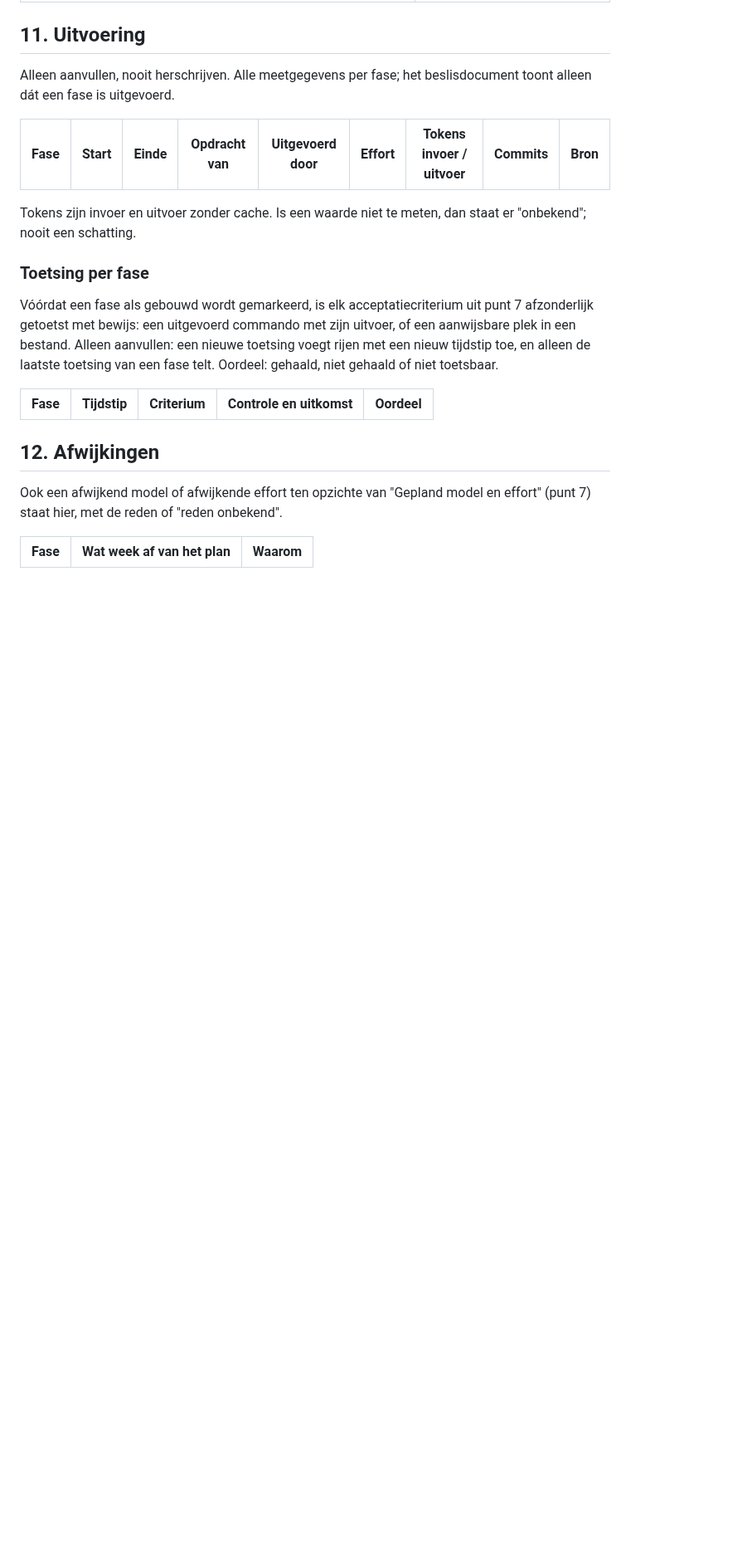
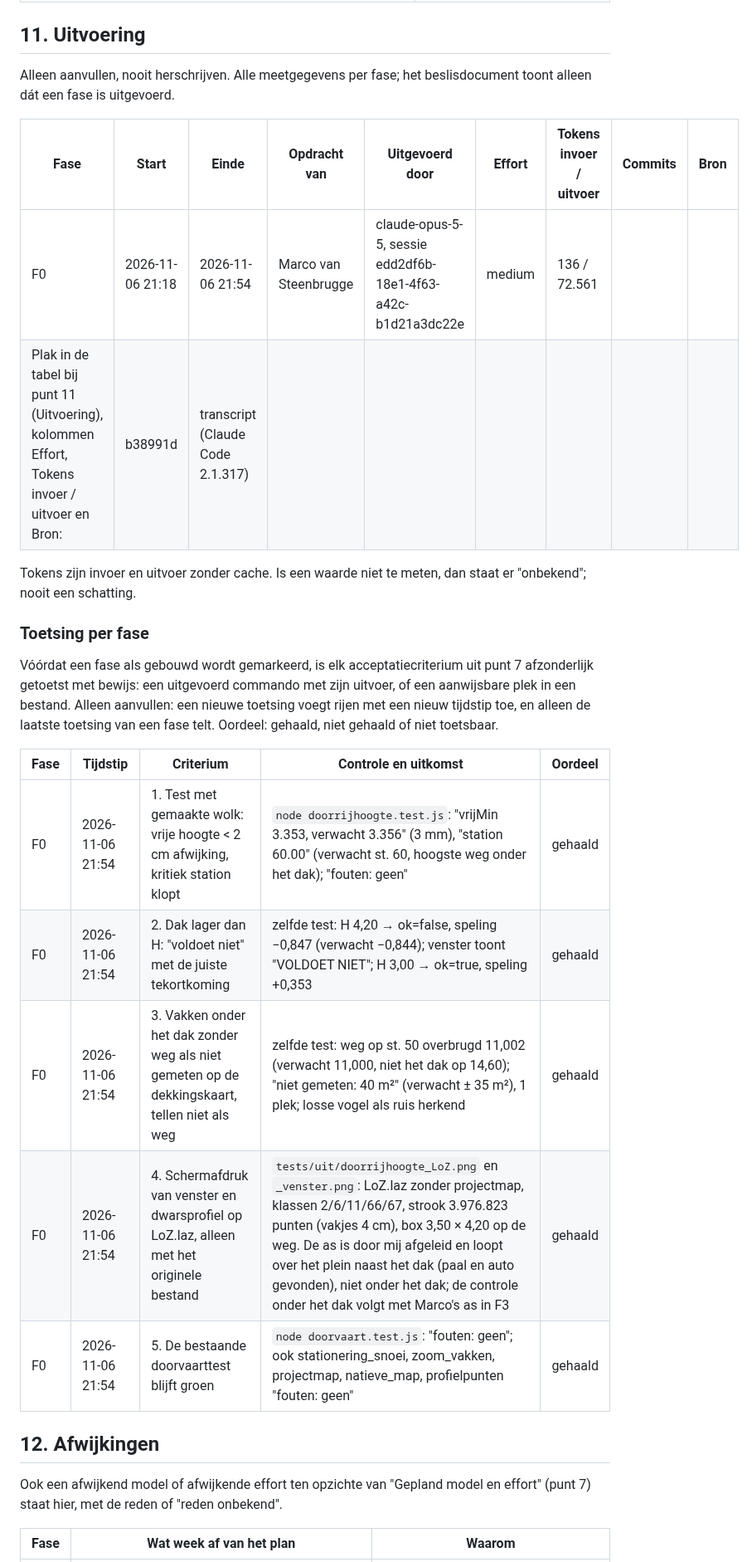
Before and after one commit to marcovansteenbrugge/Profielen-app, a Markdown page: docs/doorrijhoogte.plan.md, the part around one of its changes. Shown at 83% size. GitHub-like rendering; blank space fills up the shorter version.

Commit message:
F0: plan en beslisdocument doorrijhoogte (F0 gebouwd)
Co-Authored-By: Claude Opus 5.5 <noreply@anthropic.com>

```diff
--- a/docs/doorrijhoogte.plan.md
+++ b/docs/doorrijhoogte.plan.md
@@ -111,6 +111,8 @@ Alleen aanvullen, nooit herschrijven. Alle meetgegevens per fase; het beslisdocu
 
 | Fase | Start | Einde | Opdracht van | Uitgevoerd door | Effort | Tokens invoer / uitvoer | Commits | Bron |
 |---|---|---|---|---|---|---|---|---|
+| F0 | 2026-11-06 21:18 | 2026-11-06 21:54 | Marco van Steenbrugge | claude-opus-5-5, sessie edd2df6b-18e1-4f63-a42c-b1d21a3dc22e | medium | 136 / 72.561
+Plak in de tabel bij punt 11 (Uitvoering), kolommen Effort, Tokens invoer / uitvoer en Bron: | b38991d | transcript (Claude Code 2.1.317) |
 
 Tokens zijn invoer en uitvoer zonder cache. Is een waarde niet te meten, dan staat er "onbekend"; nooit een schatting.
 
@@ -119,6 +121,11 @@ Vóórdat een fase als gebouwd wordt gemarkeerd, is elk acceptatiecriterium uit
 
 | Fase | Tijdstip | Criterium | Controle en uitkomst | Oordeel |
 |---|---|---|---|---|
+| F0 | 2026-11-06 21:54 | 1. Test met gemaakte wolk: vrije hoogte < 2 cm afwijking, kritiek station klopt | `node doorrijhoogte.test.js`: "vrijMin 3.353, verwacht 3.356" (3 mm), "station 60.00" (verwacht st. 60, hoogste weg onder het dak); "fouten: geen" | gehaald |
+| F0 | 2026-11-06 21:54 | 2. Dak lager dan H: "voldoet niet" met de juiste tekortkoming | zelfde test: H 4,20 → ok=false, speling −0,847 (verwacht −0,844); venster toont "VOLDOET NIET"; H 3,00 → ok=true, speling +0,353 | gehaald |
+| F0 | 2026-11-06 21:54 | 3. Vakken onder het dak zonder weg als niet gemeten op de dekkingskaart, tellen niet als weg | zelfde test: weg op st. 50 overbrugd 11,002 (verwacht 11,000, niet het dak op 14,60); "niet gemeten: 40 m²" (verwacht ± 35 m²), 1 plek; losse vogel als ruis herkend | gehaald |
+| F0 | 2026-11-06 21:54 | 4. Schermafdruk van venster en dwarsprofiel op LoZ.laz, alleen met het originele bestand | `tests/uit/doorrijhoogte_LoZ.png` en `_venster.png`: LoZ.laz zonder projectmap, klassen 2/6/11/66/67, strook 3.976.823 punten (vakjes 4 cm), box 3,50 × 4,20 op de weg. De as is door mij afgeleid en loopt over het plein naast het dak (paal en auto gevonden), niet onder het dak; de controle onder het dak volgt met Marco's as in F3 | gehaald |
+| F0 | 2026-11-06 21:54 | 5. De bestaande doorvaarttest blijft groen | `node doorvaart.test.js`: "fouten: geen"; ook stationering_snoei, zoom_vakken, projectmap, natieve_map, profielpunten "fouten: geen" | gehaald |
 
 ## 12. Afwijkingen
 Ook een afwijkend model of afwijkende effort ten opzichte van "Gepland model en effort" (punt 7) staat hier, met de reden of "reden onbekend".
```
Also changed, not shown: other parts of docs/doorrijhoogte.plan.md (+7 -4 lines), docs/doorrijhoogte.beslis.md (+3 -2 lines), docs/plan-beslis-index.md (+1 -1 lines).
